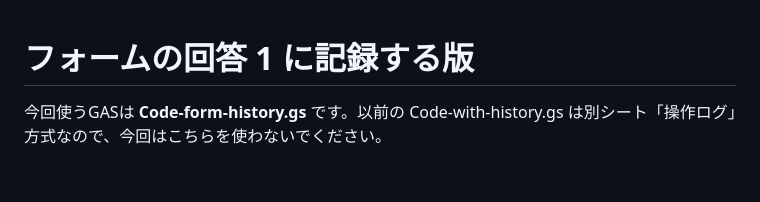
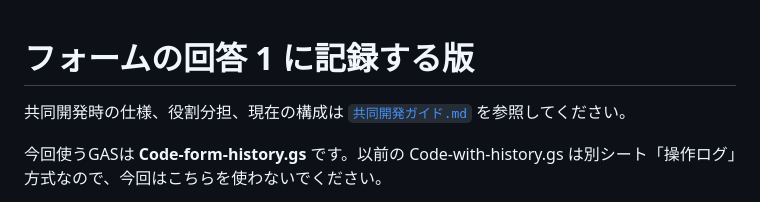
Before and after one commit to Fellowship-Annen/filament-manager, a Markdown page: README.md, the part around the change. Drawn GitHub-style; blank space fills up the shorter version.

```diff
--- a/README.md
+++ b/README.md
@@ -1,4 +1,6 @@
 # フォームの回答 1 に記録する版
+
+共同開発時の仕様、役割分担、現在の構成は [`共同開発ガイド.md`](./共同開発ガイド.md) を参照してください。
 
 今回使うGASは **Code-form-history.gs** です。以前の Code-with-history.gs は別シート「操作ログ」方式なので、今回はこちらを使わないでください。
 
```
Also changed, not shown: 共同開発ガイド.md (added, +179 -0 lines).
